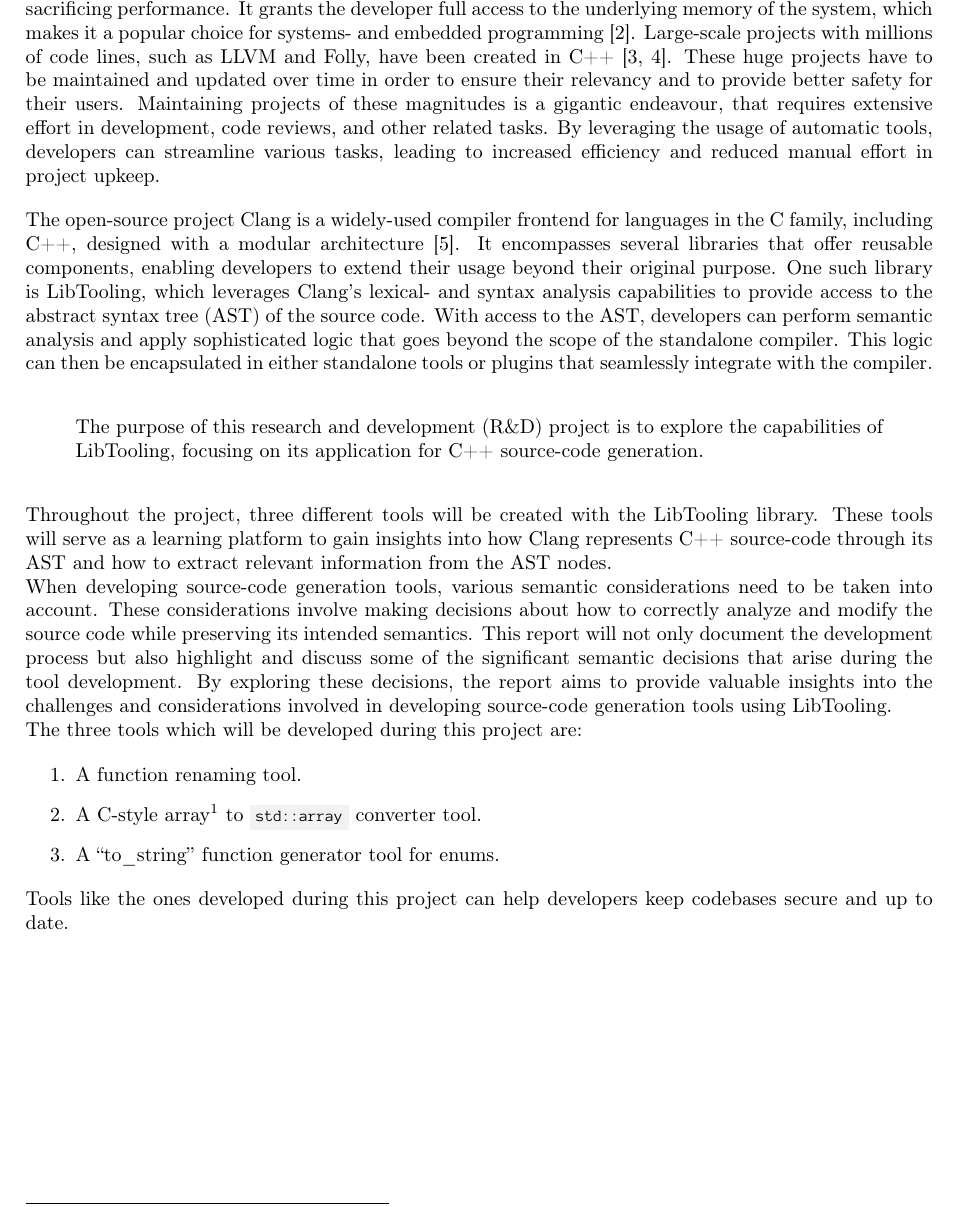
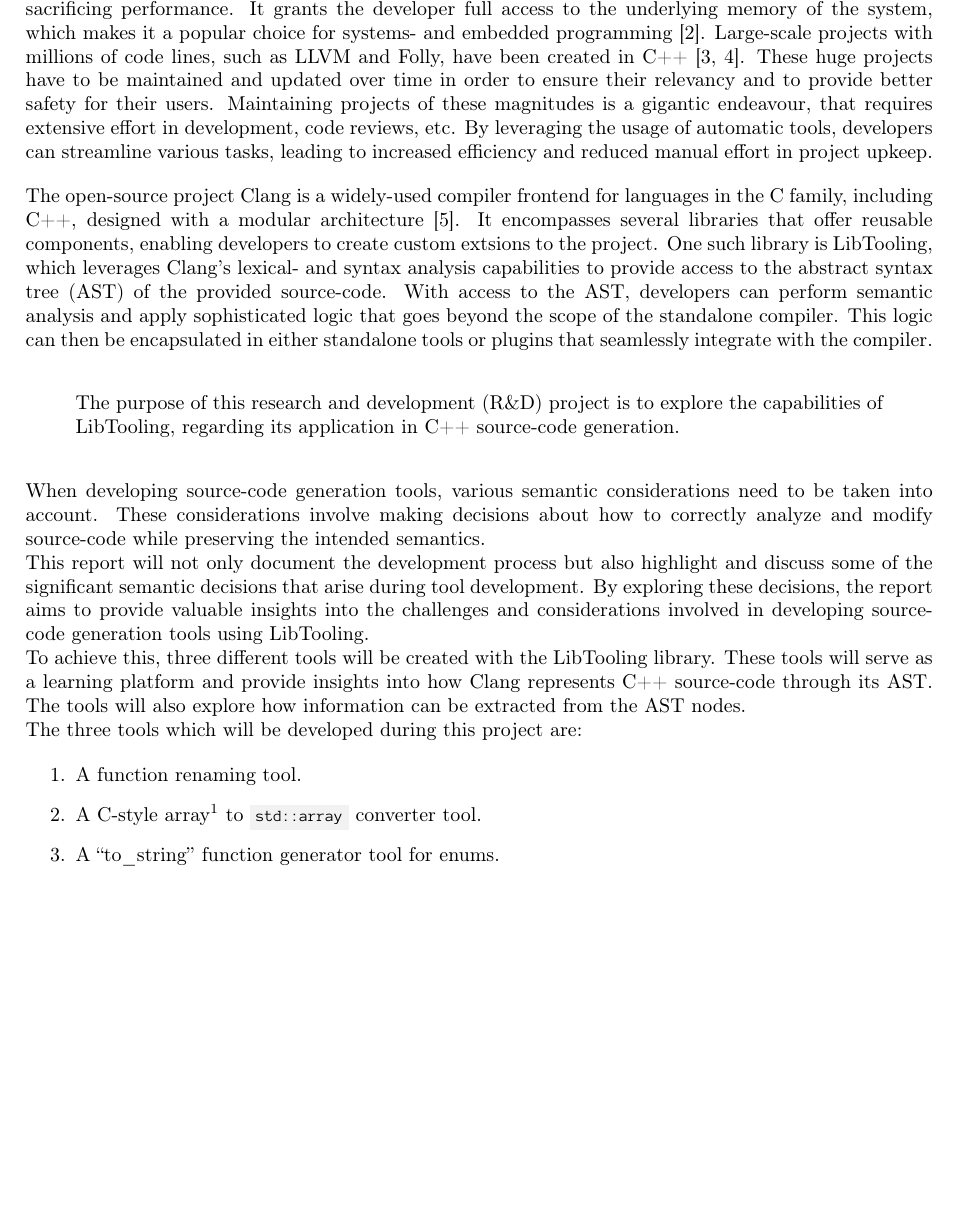
Before and after one commit to mortenhaahr/RD, a LaTeX thesis (report/main.tex, which reads report/020introduction/01introduction.tex): part of page 5 of 50, cut so that both start at the same text, the shorter picture padded with empty space. Compiled offline with pdfLaTeX.

Commit message:
Introduction review done

```diff
--- a/report/020introduction/01introduction.tex
+++ b/report/020introduction/01introduction.tex
@@ -5,26 +5,26 @@ C++ is known for providing a high level of abstraction without sacrificing perfo
 It grants the developer full access to the underlying memory of the system, which makes it a popular choice for systems- and embedded programming  \cite{adminWhereUsedIndustry2021}.
 Large-scale projects with millions of code lines, such as LLVM and Folly, have been created in C++ \cite{llvmLLVMCompilerInfrastructure, facebookFollyFacebookOpensource2023}.
 These huge projects have to be maintained and updated over time in order to ensure their relevancy and to provide better safety for their users.
-Maintaining projects of these magnitudes is a gigantic endeavour, that requires extensive effort in development, code reviews, and other related tasks.
+Maintaining projects of these magnitudes is a gigantic endeavour, that requires extensive effort in development, code reviews, etc.
 By leveraging the usage of automatic tools, developers can streamline various tasks, leading to increased efficiency and reduced manual effort in project upkeep.
 
 The open-source project Clang is a widely-used compiler frontend for languages in the C family, including C++, designed with a modular architecture \cite{clangClangLanguageFamily}.
-It encompasses several libraries that offer reusable components, enabling developers to extend their usage beyond their original purpose.
-One such library is LibTooling, which leverages Clang's lexical- and syntax analysis capabilities to provide access to the abstract syntax tree (AST) of the source code.
+It encompasses several libraries that offer reusable components, enabling developers to create custom extsions to the project.
+One such library is LibTooling, which leverages Clang's lexical- and syntax analysis capabilities to provide access to the abstract syntax tree (AST) of the provided source-code.
 With access to the AST, developers can perform semantic analysis and apply sophisticated logic that goes beyond the scope of the standalone compiler.
 This logic can then be encapsulated in either standalone tools or plugins that seamlessly integrate with the compiler.
 
 % Purpose of R&D
 \begin{quote}
-    The purpose of this research and development (R\&D) project is to explore the capabilities of LibTooling, focusing on its application for C++ source-code generation.
+    The purpose of this research and development (R\&D) project is to explore the capabilities of LibTooling, regarding its application in C++ source-code generation.
 \end{quote}
 
-Throughout the project, three different tools will be created with the LibTooling library.
-These tools will serve as a learning platform to gain insights into how Clang represents C++ source-code through its AST and how to extract relevant information from the AST nodes.\\
 When developing source-code generation tools, various semantic considerations need to be taken into account.
-These considerations involve making decisions about how to correctly analyze and modify the source code while preserving its intended semantics.
-This report will not only document the development process but also highlight and discuss some of the significant semantic decisions that arise during the tool development.
+These considerations involve making decisions about how to correctly analyze and modify source-code while preserving the intended semantics.\\
+This report will not only document the development process but also highlight and discuss some of the significant semantic decisions that arise during tool development.
 By exploring these decisions, the report aims to provide valuable insights into the challenges and considerations involved in developing source-code generation tools using LibTooling.\\
+To achieve this, three different tools will be created with the LibTooling library.
+These tools will serve as a learning platform and provide insights into how Clang represents C++ source-code through its AST. The tools will also explore how information can be extracted from the AST nodes.\\
 The three tools which will be developed during this project are:
 \vspace*{-0.75em}
 \begin{enumerate}
@@ -32,5 +32,3 @@ The three tools which will be developed during this project are:
     \item A C-style array\footnote{A C-style array is the classic C-style of writing arrays, e.g., \cppinline{int array[10]}.} to \cppinline{std::array} converter tool.
     \item A ``to\_string'' function generator tool for enums.
 \end{enumerate}
-\vspace*{-0.75em}
-Tools like the ones developed during this project can help developers keep codebases secure and up to date.
```
